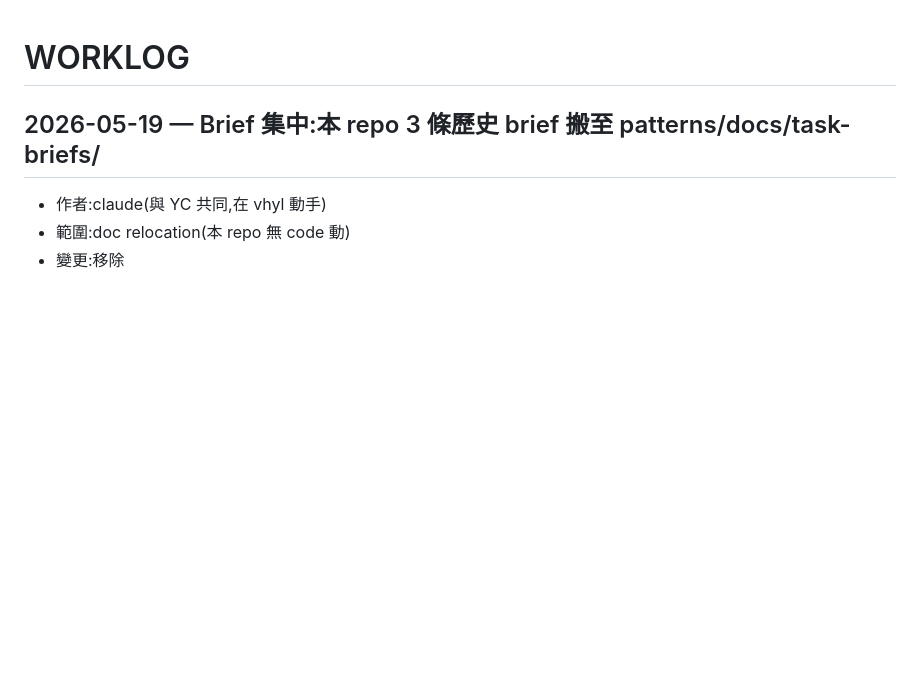
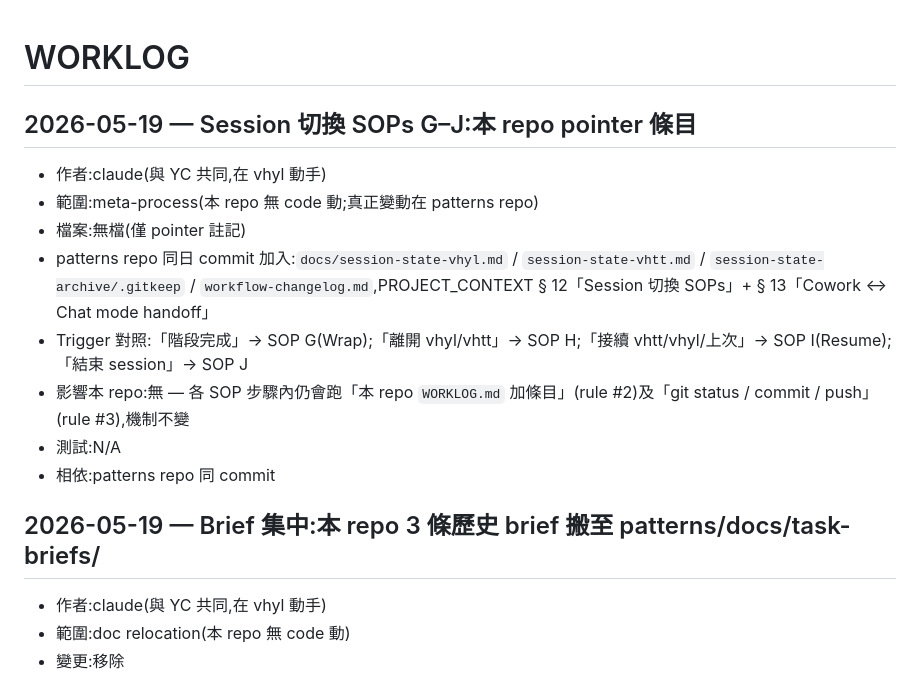
Before and after one commit to Yuchunchen/hospital-lab-reporter, a Markdown page: WORKLOG.md, the part around the change. GitHub-like rendering; blank space fills up the shorter version.

Commit message:
WORKLOG: Session 切換 SOPs G-J pointer 條目（patterns 同 commit）

```diff
--- a/WORKLOG.md
+++ b/WORKLOG.md
@@ -1,4 +1,15 @@
 # WORKLOG
+
+## 2026-05-19 — Session 切換 SOPs G–J:本 repo pointer 條目
+
+- 作者:claude(與 YC 共同,在 vhyl 動手)
+- 範圍:meta-process(本 repo 無 code 動;真正變動在 patterns repo)
+- 檔案:無檔(僅 pointer 註記)
+- patterns repo 同日 commit 加入:`docs/session-state-vhyl.md` / `session-state-vhtt.md` / `session-state-archive/.gitkeep` / `workflow-changelog.md`,PROJECT_CONTEXT § 12「Session 切換 SOPs」+ § 13「Cowork ↔ Chat mode handoff」
+- Trigger 對照:「階段完成」→ SOP G(Wrap);「離開 vhyl/vhtt」→ SOP H;「接續 vhtt/vhyl/上次」→ SOP I(Resume);「結束 session」→ SOP J
+- 影響本 repo:無 — 各 SOP 步驟內仍會跑「本 repo `WORKLOG.md` 加條目」(rule #2)及「git status / commit / push」(rule #3),機制不變
+- 測試:N/A
+- 相依:patterns repo 同 commit
 
 ## 2026-05-19 — Brief 集中:本 repo 3 條歷史 brief 搬至 patterns/docs/task-briefs/
 
```
